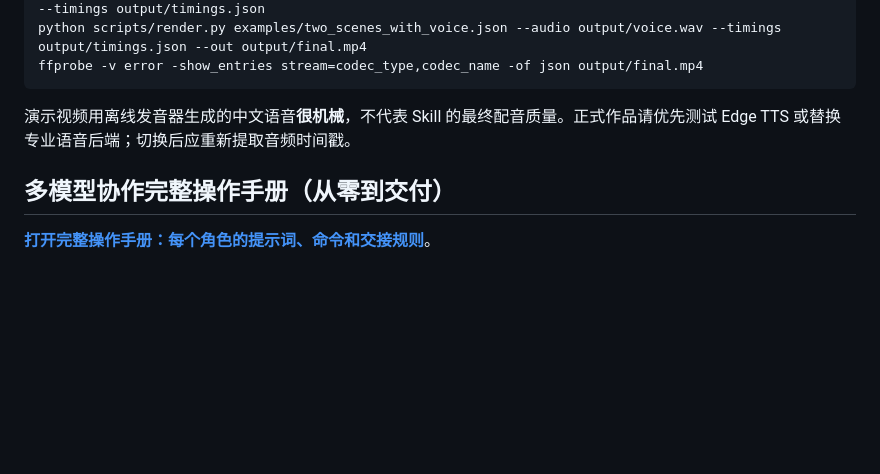
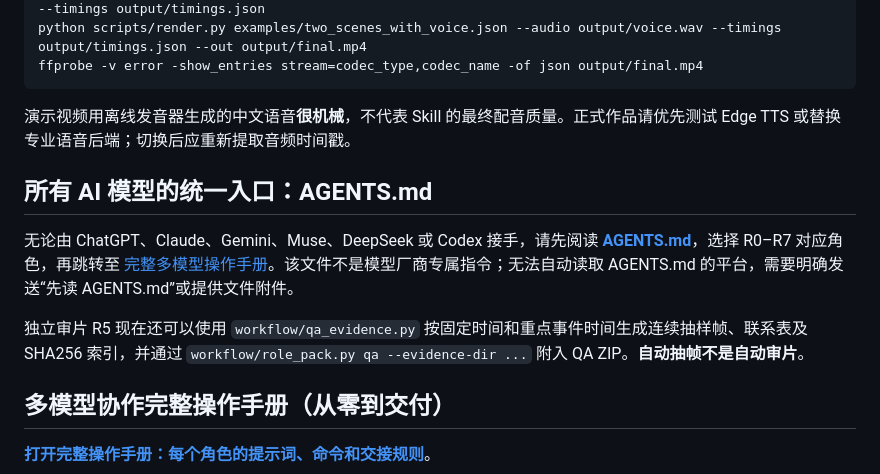
Before and after one commit to huangyong7878/mg-animation-skill, a Markdown page: README.md, the part around the change. Drawn GitHub-style; blank space fills up the shorter version.

Commit message:
docs: link AGENTS.md model role router and optional QA evidence tooling

````diff
--- a/README.md
+++ b/README.md
@@ -34,6 +34,12 @@ ffprobe -v error -show_entries stream=codec_type,codec_name -of json output/fina
 ```
 
 演示视频用离线发音器生成的中文语音**很机械**，不代表 Skill 的最终配音质量。正式作品请优先测试 Edge TTS 或替换专业语音后端；切换后应重新提取音频时间戳。
+
+## 所有 AI 模型的统一入口：AGENTS.md
+
+无论由 ChatGPT、Claude、Gemini、Muse、DeepSeek 或 Codex 接手，请先阅读 **[AGENTS.md](AGENTS.md)**，选择 R0–R7 对应角色，再跳转至 [完整多模型操作手册](docs/MULTI_MODEL_PLAYBOOK.md)。该文件不是模型厂商专属指令；无法自动读取 AGENTS.md 的平台，需要明确发送“先读 AGENTS.md”或提供文件附件。
+
+独立审片 R5 现在还可以使用 `workflow/qa_evidence.py` 按固定时间和重点事件时间生成连续抽样帧、联系表及 SHA256 索引，并通过 `workflow/role_pack.py qa --evidence-dir ...` 附入 QA ZIP。**自动抽帧不是自动审片**。
 
 ## 多模型协作完整操作手册（从零到交付）
 
````
